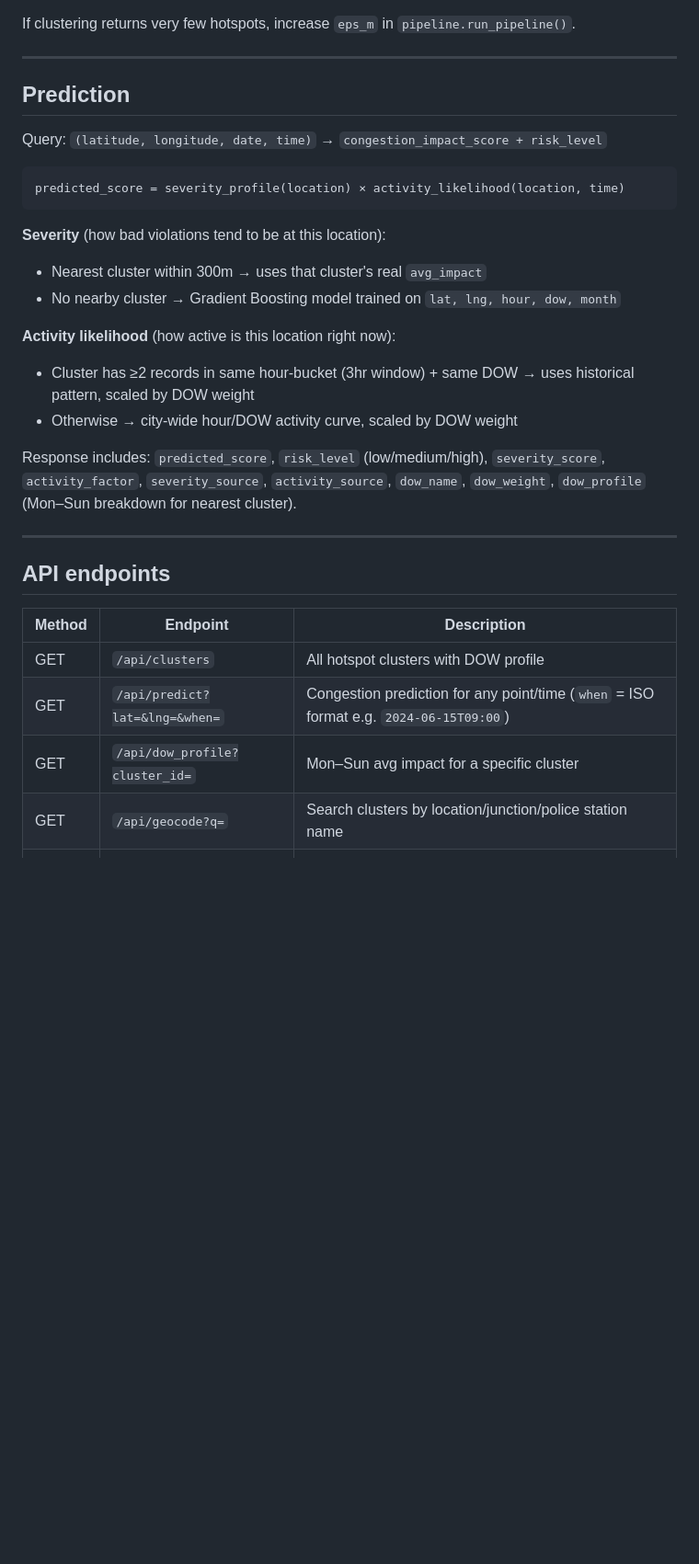
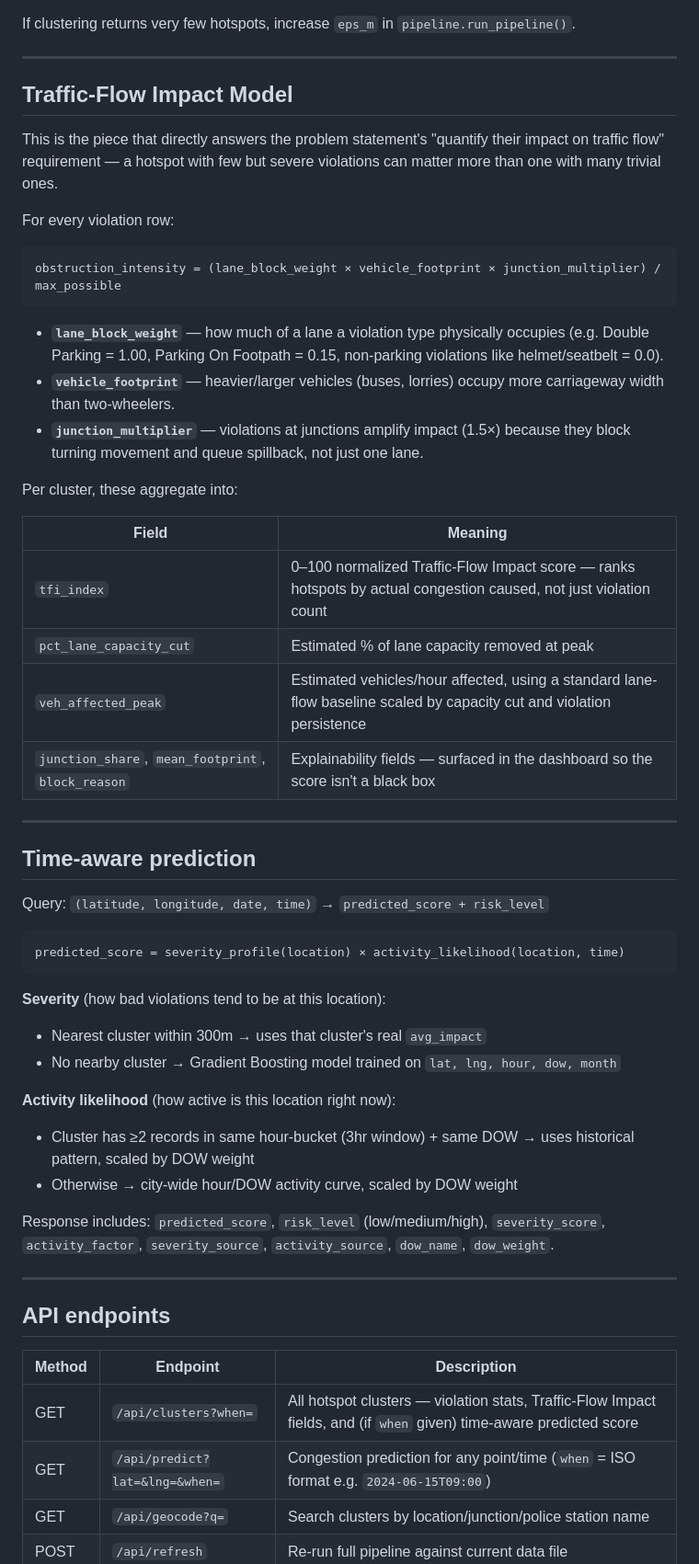
Before and after one commit to Kritiiguptaa/Traffic-congestion-prediction, a Markdown page: README.md, the part around one of its changes. Shown at 92% size. GitHub-like rendering; blank space fills up the shorter version.

````diff
--- a/README.md
+++ b/README.md
@@ -91,9 +124,39 @@ If clustering returns very few hotspots, increase `eps_m` in `pipeline.run_pipel
 
 ---
 
-## Prediction
+## Traffic-Flow Impact Model
 
-Query: `(latitude, longitude, date, time)` → `congestion_impact_score + risk_level`
+This is the piece that directly answers the problem statement's "quantify their impact on traffic
+flow" requirement — a hotspot with few but severe violations can matter more than one with many
+trivial ones.
+
+For every violation row:
+
+```
+obstruction_intensity = (lane_block_weight × vehicle_footprint × junction_multiplier) / max_possible
+```
+
+- **`lane_block_weight`** — how much of a lane a violation type physically occupies (e.g. Double
+  Parking = 1.00, Parking On Footpath = 0.15, non-parking violations like helmet/seatbelt = 0.0).
+- **`vehicle_footprint`** — heavier/larger vehicles (buses, lorries) occupy more carriageway width
+  than two-wheelers.
+- **`junction_multiplier`** — violations at junctions amplify impact (1.5×) because they block
+  turning movement and queue spillback, not just one lane.
+
+Per cluster, these aggregate into:
+
+| Field | Meaning |
+|-------|---------|
+| `tfi_index` | 0–100 normalized Traffic-Flow Impact score — ranks hotspots by actual congestion caused, not just violation count |
+| `pct_lane_capacity_cut` | Estimated % of lane capacity removed at peak |
+| `veh_affected_peak` | Estimated vehicles/hour affected, using a standard lane-flow baseline scaled by capacity cut and violation persistence |
+| `junction_share`, `mean_footprint`, `block_reason` | Explainability fields — surfaced in the dashboard so the score isn't a black box |
+
+---
+
+## Time-aware prediction
+
+Query: `(latitude, longitude, date, time)` → `predicted_score + risk_level`
 
 ```
 predicted_score = severity_profile(location) × activity_likelihood(location, time)
@@ -107,7 +170,7 @@ predicted_score = severity_profile(location) × activity_likelihood(location, ti
 - Cluster has ≥2 records in same hour-bucket (3hr window) + same DOW → uses historical pattern, scaled by DOW weight
 - Otherwise → city-wide hour/DOW activity curve, scaled by DOW weight
 
-Response includes: `predicted_score`, `risk_level` (low/medium/high), `severity_score`, `activity_factor`, `severity_source`, `activity_source`, `dow_name`, `dow_weight`, `dow_profile` (Mon–Sun breakdown for nearest cluster).
+Response includes: `predicted_score`, `risk_level` (low/medium/high), `severity_score`, `activity_factor`, `severity_source`, `activity_source`, `dow_name`, `dow_weight`.
 
 ---
 
@@ -115,9 +178,8 @@ Response includes: `predicted_score`, `risk_level` (low/medium/high), `severity_
 
 | Method | Endpoint | Description |
 |--------|----------|-------------|
-| GET | `/api/clusters` | All hotspot clusters with DOW profile |
+| GET | `/api/clusters?when=` | All hotspot clusters — violation stats, Traffic-Flow Impact fields, and (if `when` given) time-aware predicted score |
 | GET | `/api/predict?lat=&lng=&when=` | Congestion prediction for any point/time (`when` = ISO format e.g. `2024-06-15T09:00`) |
-| GET | `/api/dow_profile?cluster_id=` | Mon–Sun avg impact for a specific cluster |
 | GET | `/api/geocode?q=` | Search clusters by location/junction/police station name |
 | POST | `/api/refresh` | Re-run full pipeline against current data file |
 | GET | `/api/status` | Loaded row/cluster counts + last load time |
````
Also changed, not shown: other parts of README.md (+61 -16 lines).
